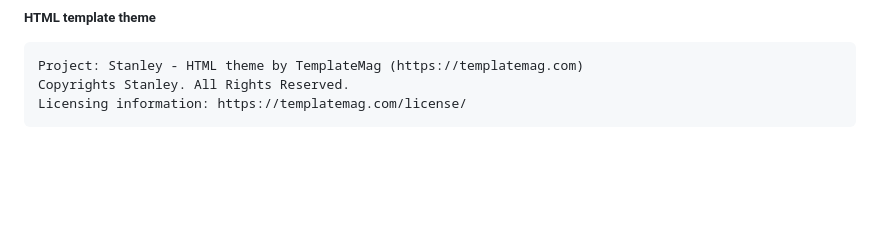
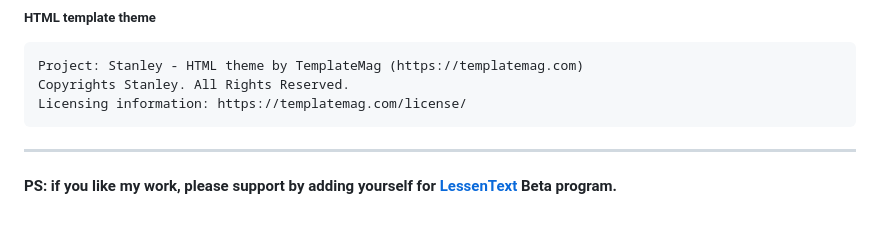
Before and after one commit to akashp1712/summarize-webpage, a Markdown page: README.md, the part around the change. GitHub-like rendering; blank space fills up the shorter version.

```diff
--- a/README.md
+++ b/README.md
@@ -250,3 +250,6 @@ I acknowledge and is grateful to these developers for their contributions to ope
     Project: Stanley - HTML theme by TemplateMag (https://templatemag.com)
     Copyrights Stanley. All Rights Reserved.
     Licensing information: https://templatemag.com/license/
+
+---
+#### PS: if you like my work, please support by adding yourself for [LessenText](https://yep.so/p/lessentextai?ref=github) Beta program.
```
